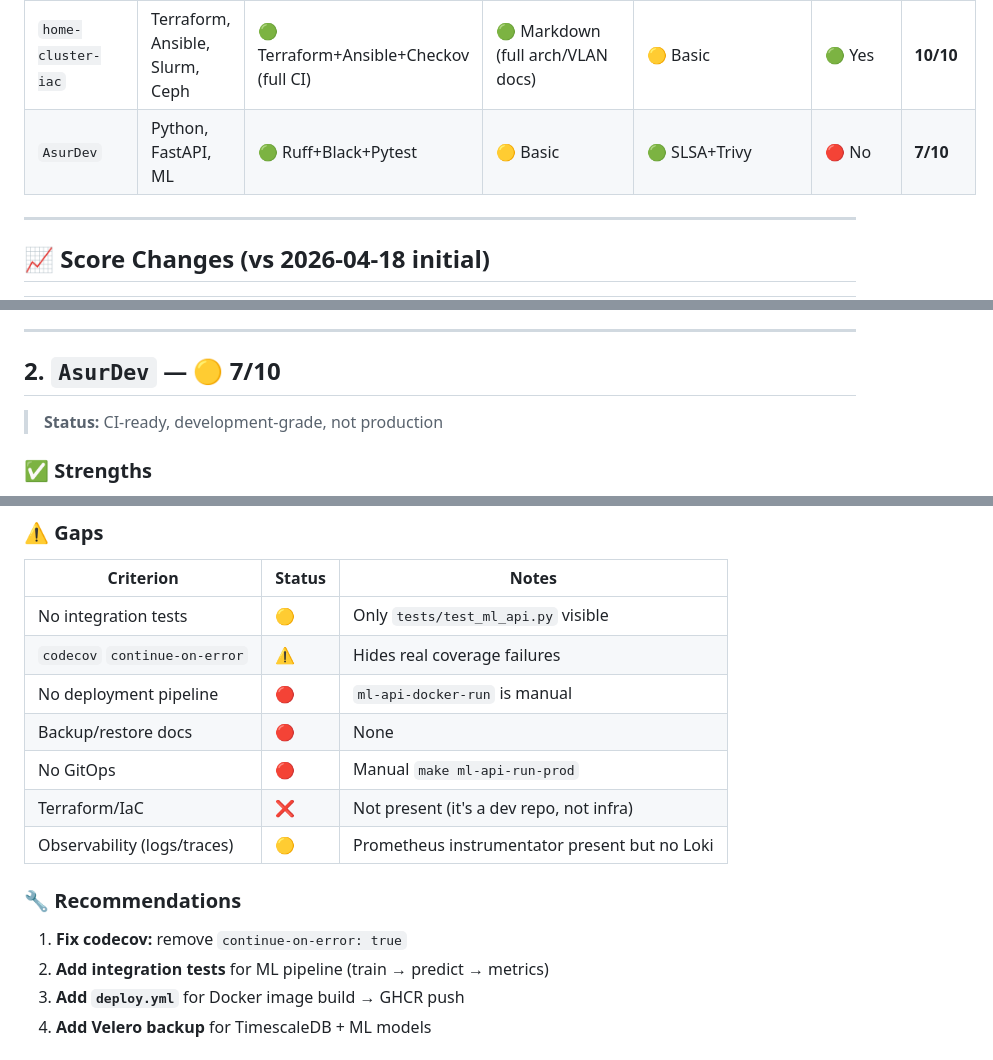
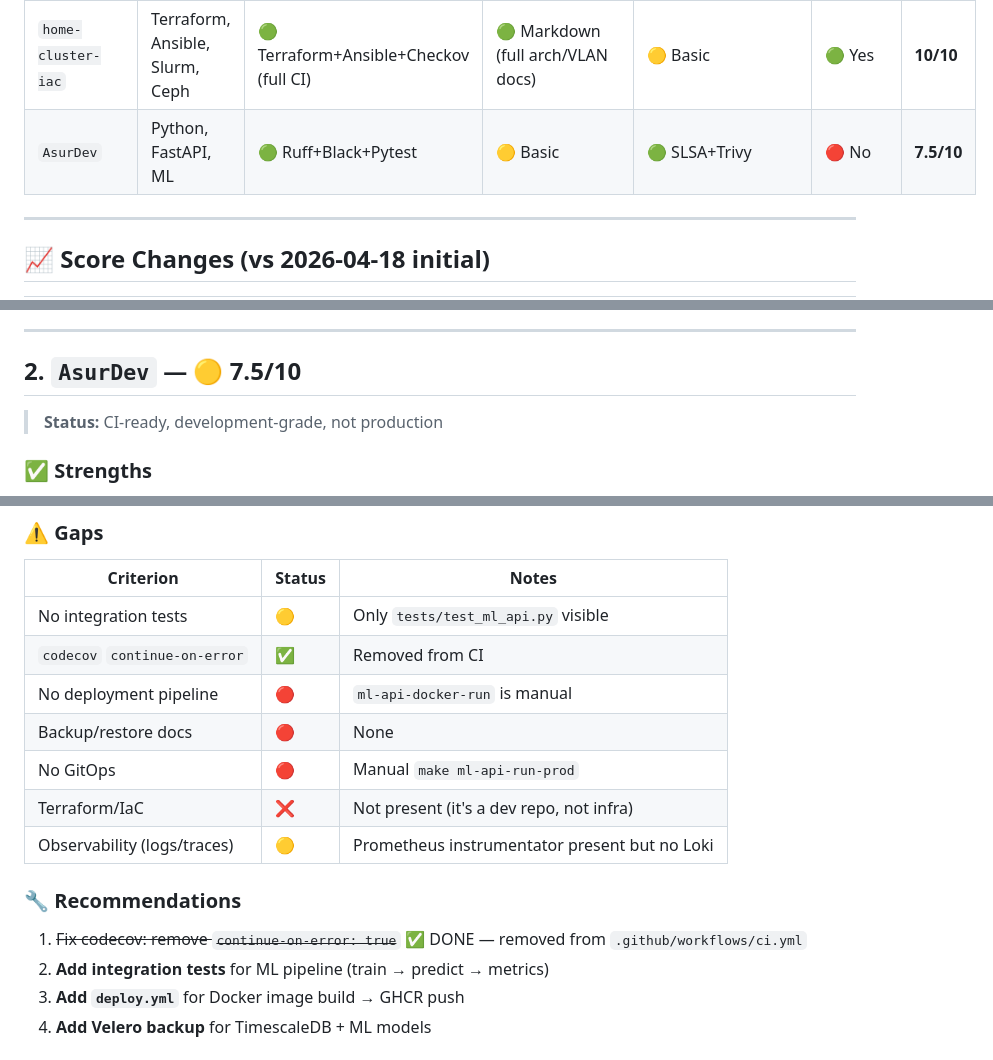
Before and after one commit to mahaasur13-sys/pop-os-setup, a Markdown page: REPOSITORY_AUDIT_mahaasur13-sys_2026-04-18.md, 3 parts joined by grey strips. Rendered like a GitHub page.

Commit message:
docs(audit): AsurDev 7→7.5/10 (codecov continue-on-error removed)

```diff
--- a/REPOSITORY_AUDIT_mahaasur13-sys_2026-04-18.md
+++ b/REPOSITORY_AUDIT_mahaasur13-sys_2026-04-18.md
@@ -11,7 +11,7 @@
 | `pop-os-setup` | Bash, k8s, GPU, CUDA | 🟡 Partial | 🟢 Rich (README + guide + CONTRIBUTING) | 🟡 Basic | 🟡 Partial | **7.5/10** |
 | `roma-execution-bridge` | Python 3.11, K8s, Raft, Stripe | 🟢 Basic | 🟢 Full | 🟢 Vault+SealedSecrets | 🟢 Yes | **10/10** |
 | `home-cluster-iac` | Terraform, Ansible, Slurm, Ceph | 🟢 Terraform+Ansible+Checkov (full CI) | 🟢 Markdown (full arch/VLAN docs) | 🟡 Basic | 🟢 Yes | **10/10** |
-| `AsurDev` | Python, FastAPI, ML | 🟢 Ruff+Black+Pytest | 🟡 Basic | 🟢 SLSA+Trivy | 🔴 No | **7/10** |
+| `AsurDev` | Python, FastAPI, ML | 🟢 Ruff+Black+Pytest | 🟡 Basic | 🟢 SLSA+Trivy | 🔴 No | **7.5/10** |
 
 ---
 
@@ -72,7 +73,7 @@
 
 ---
 
-## 2. `AsurDev` — 🟡 7/10
+## 2. `AsurDev` — 🟡 7.5/10
 
 > **Status:** CI-ready, development-grade, not production
 
@@ -90,7 +91,7 @@
 | Criterion | Status | Notes |
 |-----------|--------|-------|
 | No integration tests | 🟡 | Only `tests/test_ml_api.py` visible |
-| `codecov` `continue-on-error` | ⚠️ | Hides real coverage failures |
+| `codecov` `continue-on-error` | ✅ | Removed from CI |
 | No deployment pipeline | 🔴 | `ml-api-docker-run` is manual |
 | Backup/restore docs | 🔴 | None |
 | No GitOps | 🔴 | Manual `make ml-api-run-prod` |
@@ -99,7 +100,7 @@
 
 ### 🔧 Recommendations
 
-1. **Fix codecov:** remove `continue-on-error: true`
+1. ~~Fix codecov: remove `continue-on-error: true`~~ ✅ DONE — removed from `.github/workflows/ci.yml`
 2. **Add integration tests** for ML pipeline (train → predict → metrics)
 3. **Add `deploy.yml`** for Docker image build → GHCR push
 4. **Add Velero backup** for TimescaleDB + ML models
```
Also changed, not shown: other parts of REPOSITORY_AUDIT_mahaasur13-sys_2026-04-18.md (+1 -0 lines).
